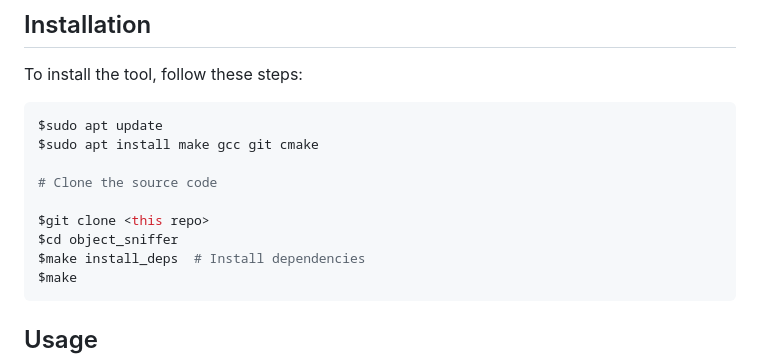
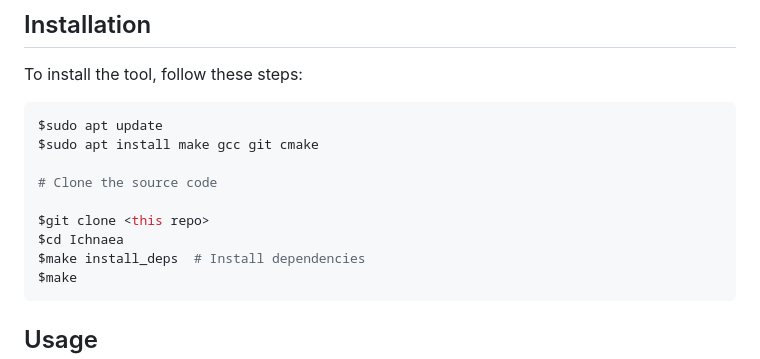
Before and after one commit to IchnaeaTracer/Ichnaea, a Markdown page: Readme.md, the part around the change. GitHub-like rendering.

````diff
--- a/Readme.md
+++ b/Readme.md
@@ -45,7 +45,7 @@ $sudo apt install make gcc git cmake
 # Clone the source code
 
 $git clone <this repo>
-$cd object_sniffer
+$cd Ichnaea
 $make install_deps  # Install dependencies
 $make
 ```
````
